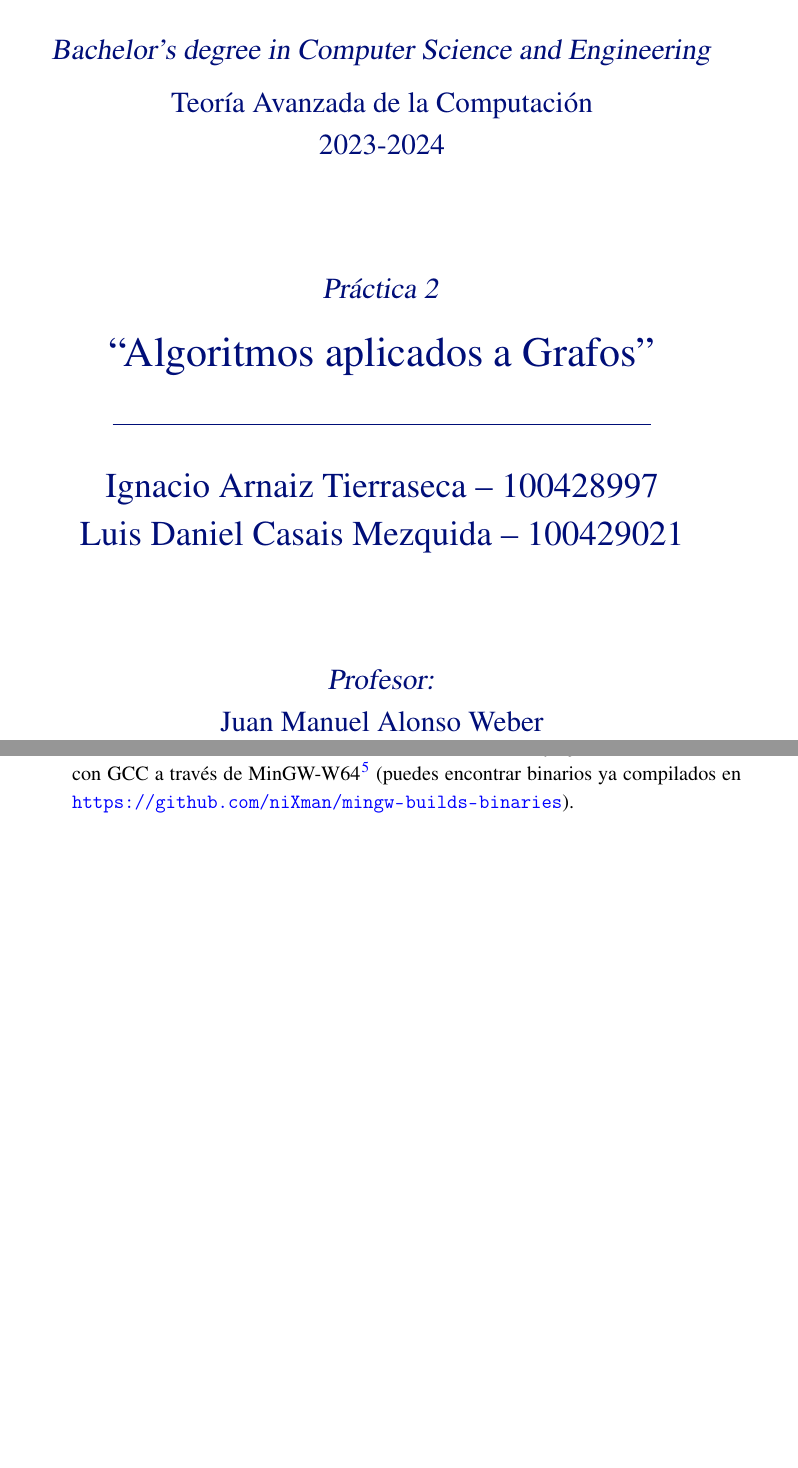
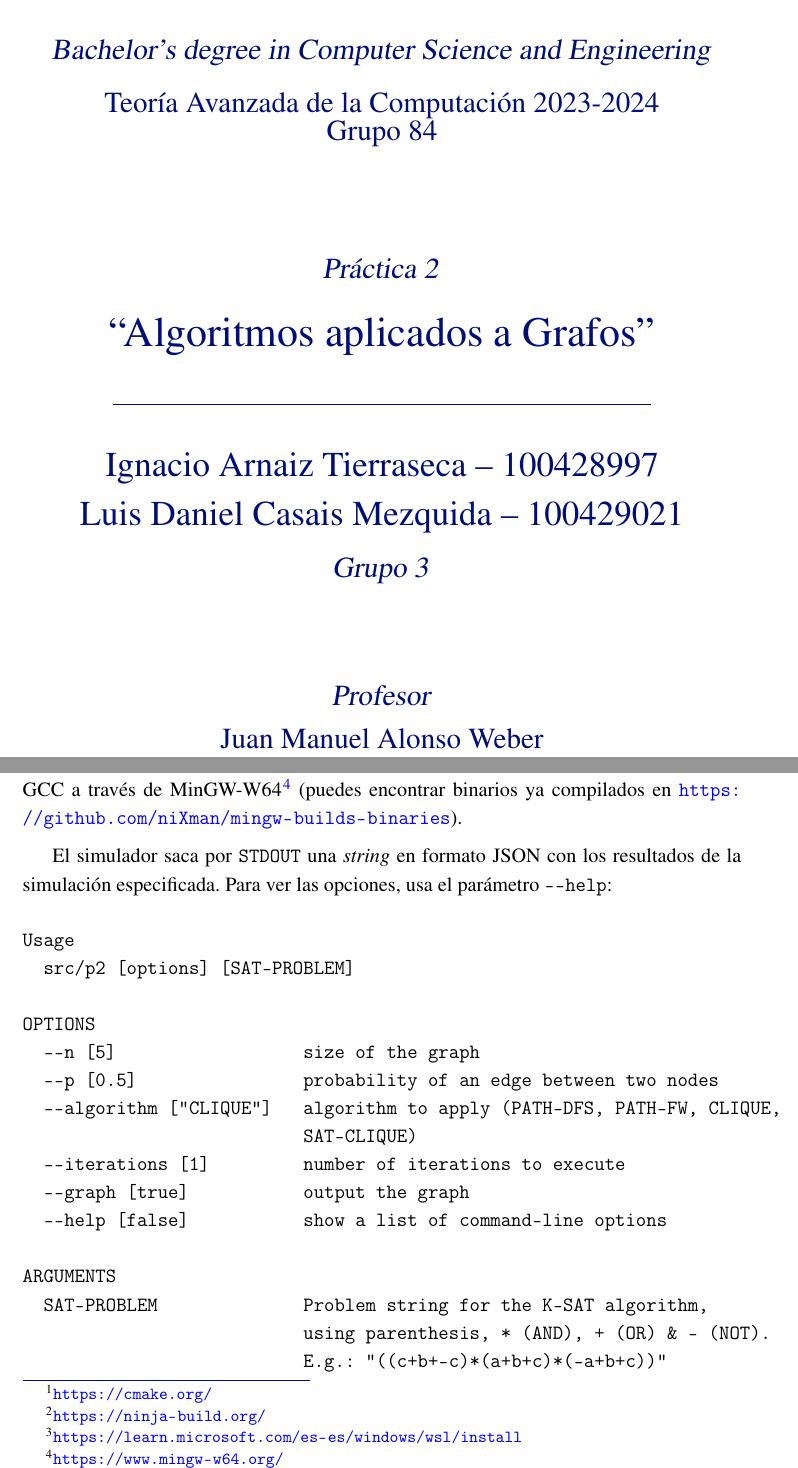
Before and after one commit to ldcas-uc3m/TAC-P2, a LaTeX document (report/report.tex, which reads report/parts/a-manual.tex, report/uc3mreport.cls): two parts of pages 1 and 12 of 12 before the commit and two parts of pages 1 and 10 of 11 after it, joined at a grey line, cut so that both start at the same text, the shorter picture padded with empty space. Compiled offline with pdfLaTeX.

Commit message:
typos, finish annex

```diff
--- a/report/parts/a-manual.tex
+++ b/report/parts/a-manual.tex
@@ -2,4 +2,5 @@
 
 \section*{Instalación y ejecución}
 
-\subsection*{Uso del simulador}
+\subsection*{Uso del simulador}\label{sec:compilation}
+Compila el simulador con CMake\footurl{https://cmake.org/} y ninja-build\footurl{https://ninja-build.org/}:
@@ -6,3 +13,25 @@
+Si estás en Windows, te recomendamos instalar WSL2\footurl{https://learn.microsoft.com/es-es/windows/wsl/install} y ejecutar `en Linux', o con GCC a través de MinGW-W64\footurl{https://www.mingw-w64.org/} (puedes encontrar binarios ya compilados en \url{https://github.com/niXman/mingw-builds-binaries}).
+
+El simulador saca por \texttt{STDOUT} una \textit{string} en formato JSON con los resultados de la simulación especificada. Para ver las opciones, usa el parámetro \texttt{-{}-help}:
+\begin{verbatim}
+Usage
+  src/p2 [options] [SAT-PROBLEM]
+
+OPTIONS
+  --n [5]                  size of the graph
+  --p [0.5]                probability of an edge between two nodes
+  --algorithm ["CLIQUE"]   algorithm to apply (PATH-DFS, PATH-FW, CLIQUE,
+                           SAT-CLIQUE)
+  --iterations [1]         number of iterations to execute
+  --graph [true]           output the graph
+  --help [false]           show a list of command-line options
+
+ARGUMENTS
+  SAT-PROBLEM              Problem string for the K-SAT algorithm,
+                           using parenthesis, * (AND), + (OR) & - (NOT).
+                           E.g.: "((c+b+-c)*(a+b+c)*(-a+b+c))"
+\end{verbatim}
+
 
 
 \subsection*{Ejecución de los tests en Python}
@@ -37,4 +59,4 @@ cmake --build .
-  Si estás en Windows, te recomendamos instalar WSL2\footurl{https://learn.microsoft.com/es-es/windows/wsl/install} y ejecutar `en Linux', o con GCC a través de MinGW-W64\footurl{https://www.mingw-w64.org/} (puedes encontrar binarios ya compilados en \url{https://github.com/niXman/mingw-builds-binaries}).
+  \item Compila el simulador (ver \href{sec:compilation}{Uso del simulador}).
   \item Ejecuta el \textit{script} con:
   \begin{verbatim}
 python3 src/test.py
--- a/report/report.tex
+++ b/report/report.tex
@@ -37,11 +37,14 @@
 }
 \degree{Bachelor's degree in Computer Science and Engineering}
 \subject{Teoría Avanzada de la Computación}
+\group{84}
 \year{2023-2024}  % academic year
-\shortauthor{Grupo 3}
+\team{Grupo 3}
+\shortauthor{\abbreviateauthor{Ignacio}{Arnaiz Tierraseca} y \abbreviateauthor{Luis Daniel}{Casais Mezquida}}
 \lab{Práctica 2}
 \title{Algoritmos aplicados a Grafos}
-\proffesor{Juan Manuel Alonso Weber}
+\shorttitle{Algoritmos aplicados a Grafos}
+\professor{Juan Manuel Alonso Weber}
 
 
 \begin{document}
--- a/report/uc3mreport.cls
+++ b/report/uc3mreport.cls
@@ -49,6 +49,14 @@
 \renewcommand{\baselinestretch}{1.15}
 \parskip=6pt
 
+% blue footnote line
+\preto{\footnoterule}{\color{azulUC3M}}
+\appto{\footnoterule}{\color{black}}
+
+%----------
+% ENCODING & FONTS
+%----------
+
 \RequirePackage[utf8]{inputenc}  % utf-8
 \RequirePackage[T1]{fontenc}
 \RequirePackage{mathptmx}  % times new roman
@@ -64,8 +72,10 @@
 	\RequirePackage[babel,spanish=spanish]{csquotes}
 	\selectlanguage{spanish}
 
-	\def\of{de}
-	\def\proffesorname{Profesor}
+	\def\@text@of{de}
+	\def\@text@professor{Profesor}
+	\def\@text@group{Grupo}
+	\def\@text@group@abbr{grp.}
 \fi
 
 \if@langen@pp  % english
@@ -73,8 +83,11 @@
 	\RequirePackage[babel,english=american]{csquotes}
 	\selectlanguage{english}
 
-	\def\of{of}
-	\def\proffesorname{Professor}
+	\def\@text@of{of}
+	\def\@text@professor{Professor}
+	\def\@text@group{Profesor}
+	\def\@text@group{Group}
+	\def\@text@group@abbr{grp.}
 \fi
 
 
@@ -87,13 +100,15 @@
 % setup variables
 
 \makeatletter
-	\newcommand{\degree}[1]{\gdef\@degree{#1}}
-	\newcommand{\subject}[1]{\gdef\@subject{#1}}
+	\newcommand{\degree}[1]{\gdef\@degree{#1}}  % name of the degree
+	\newcommand{\subject}[1]{\gdef\@subject{#1}}  % name of the subject
+	\newcommand{\group}[1]{\gdef\@group{#1}}  % group number
+	\newcommand{\team}[1]{\gdef\@team{#1}}  % team name (optional)
 	\renewcommand{\year}[1]{\gdef\@year{#1}}  % academic year
-	\newcommand{\shortauthor}[1]{\gdef\@shortauthor{#1}}  % teamname, or several authors names
 	\newcommand{\lab}[1]{\gdef\@lab{#1}}  % Lab 1, Exercise 3, etc.
-	\newcommand{\proffesor}[1]{\gdef\@proffesor{#1}}
-
+	\newcommand{\professor}[1]{\gdef\@professor{#1}}  % name of the professor (optional)
+	\newcommand{\shortauthor}[1]{\gdef\@shortauthor{#1}}  % teamname, or several authors names (optional)
+	\newcommand{\shorttitle}[1]{\gdef\@shorttitle{#1}}  % short title (optional)
 \makeatother
 
 
@@ -130,11 +145,16 @@
 %----------
 
 \RequirePackage{sectsty}
+\RequirePackage{titlesec}
 
 \allsectionsfont{\color{azulUC3M}}  % color titles
 
-\preto{\part}{\newpage}  % new page before part
+\preto{\part}{\clearpage}  % new page before part
 
+\titlespacing*{\subsubsection}
+	{0em}  % left margin
+	{1em}  % vspace above
+	{0.2em}  % vspace below
 
 
 
@@ -214,34 +234,68 @@
 		% header
 		\fancyhf{}
 		\renewcommand{\headrulewidth}{0.4pt}
-		\lhead{
+		\fancyhead[L]{
 			\color{azulUC3M}
-			\@lab: \@title
+			\ifdef{\@shorttitle}
+				{\@shorttitle}
+				{\@lab:~\@title}
 		}
-		\rhead{
+		\fancyhead[R]{
 			\color{azulUC3M}
-			\ifdef{\@shortauthor}{\@shortauthor}{}
+			\@subject, \@text@group@abbr~\@group
 		}
 		% footer
 		\renewcommand{\footrulewidth}{0.4pt}
-		\lfoot{
+		\fancyfoot[L]{
 			\color{azulUC3M}
-			\@subject\ \@year
+			\ifdef{\@shortauthor}
+				{\@shortauthor}  % then
+				{\ifdef{\@team}{\@team}{\@author}}  % else
 		}
-		\rfoot{
+		\fancyfoot[R]{
 			\hypersetup{hidelinks}
 			\color{azulUC3M}
-			pg. \thepage\ \of\ \pageref{LastPage}
+			pg. \thepage~\@text@of~\pageref{LastPage}
 		}
 	}
 
 	\fancypagestyle{simple} {
 		\fancyhf{}  % Clear header/footer
 		\renewcommand{\headrulewidth}{0pt}  % No header rule
-		\renewcommand{\footrulewidth}{0pt}  % No header rule
-		\cfoot{\color{azulUC3M}\thepage}
+		\renewcommand{\footrulewidth}{0pt}  % No footer rule
+		\fancyfoot[C]{\color{azulUC3M}\thepage}
 	}
 \makeatother
+
+
+
+%----------
+% TABLES
+%----------
+
+\RequirePackage{multirow}  % combine cells
+\RequirePackage{caption}  % customize the title of tables and figures
+\RequirePackage{tablefootnote}  % allow footnotes from text in tables (\tablefootnote)
+\RequirePackage{threeparttable}  % fancier tables (with tablenotes)
+\RequirePackage{booktabs}  % \toprule, \bottomrule
+\RequirePackage{array}
+
+% new type of column for tables: custom width and centered content
+\newcolumntype{P}[1]{>{\centering\arraybackslash}p{#1}}
+\newcolumntype{M}[1]{>{\centering\arraybackslash}m{#1}}
+
+
+% Table layout for engineering
+\captionsetup*[table]{
+	format=hang,
+	justification=centering,
+	singlelinecheck=off,
+	labelsep=colon,
+	width=.75\linewidth,
+	font=small,
+	labelfont={bf,color=azulUC3M},
+	textfont=it
+}
 
 
 
@@ -250,22 +304,23 @@
 %----------
 
 \RequirePackage{graphicx}
+\RequirePackage{adjustbox}  % a better \resizebox: \begin{adjustbox}{max width=\textwidth} \end{adjustbox}
 \RequirePackage{float}
 \RequirePackage{svg}  % SVG images support (requires inkscape)
 \RequirePackage{subcaption}  % \begin{subfigure}, etc.
 
-
 % Figures layout for engineering
-% \captionsetup[figure]{
-% 	format=hang,
-% 	name=Fig.,
-% 	singlelinecheck=off,
-% 	labelsep=period,
-% 	labelfont=bf,
-% 	font=small
-% }
-
-
+\captionsetup[figure]{
+	format=hang,
+	name=Fig.,
+	justification=centering,
+	singlelinecheck=off,
+	labelsep=colon,
+	width=.75\linewidth,
+	font=small,
+	labelfont={bf,color=azulUC3M},
+	textfont=it
+}
 
 %----------
 % MATH
@@ -322,7 +377,7 @@
 		\clearpage
 		\pagestyle{fancy}
 	}
-	{\newpage}  % end definition
+	{\clearpage}  % end definition
 
 
 
@@ -357,8 +412,8 @@
 				\begin{Large}
 					\textsl{\@degree}\\
 					\medskip
-					\@subject\\
-					\@year\\
+					\@subject~\@year\\
+					\@text@group~\@group
 				\end{Large}
 				% \vspace{1.5cm}
 				\vfill
@@ -375,14 +430,19 @@
 				\begin{LARGE}
 					\@author\\
 				\end{LARGE}
+				\ifdef{\@team} {
+					\medskip
+					\Large\textsl{\@team}\\
+				}
+				{}
 				%
 				\vfill
 				%
 				% professor
-				\ifdef{\@proffesor}{
+				\ifdef{\@professor} {
 					\begin{Large}
-						\textsl{\proffesorname:}\\
-						\@proffesor\\
+						\textsl{\@text@professor}\\
+						\@professor\\
 					\end{Large}
 				}
 				{}
```
Also changed, not shown: report/parts/1-resumen.tex (+3 -4 lines), report/parts/2-desarrollo.tex (+2 -4 lines), report/parts/2.1-path.tex (+8 -8 lines), report/parts/2.2-clique.tex (+12 -42 lines), report/parts/2.3-implementacion.tex (deleted, +0 -1 lines), report/parts/2.3-sat.tex (added, +1 -0 lines), report/parts/3-conclusiones.tex (+2 -5 lines), README.md, report/parts/a-manual.tex (13 more changed lines), report/report.tex (2 more changed lines), report/uc3mreport.cls (4 more changed lines), 2 other files.
